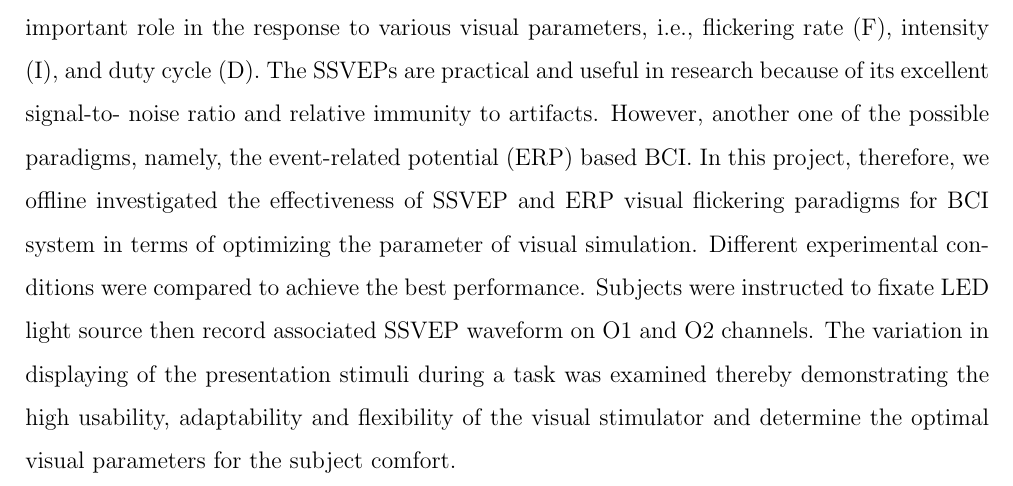
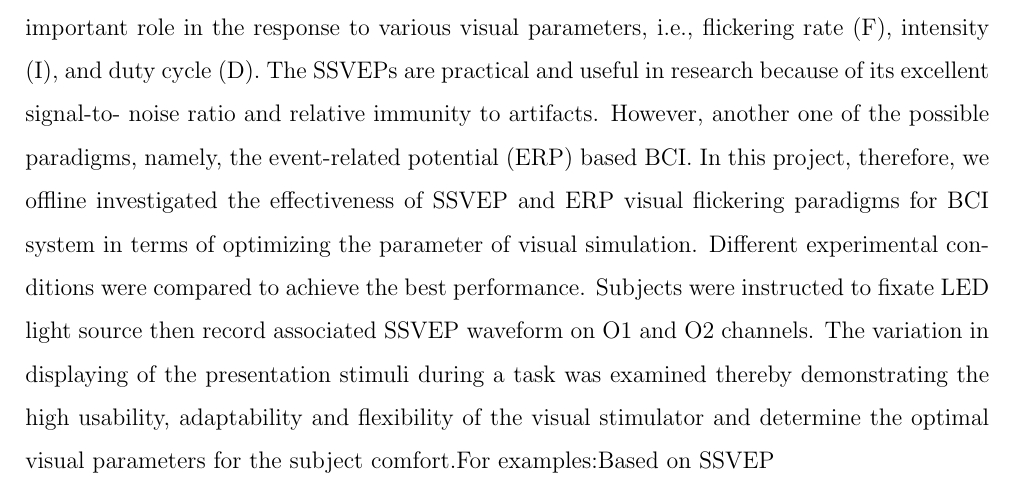
Before and after one commit to ioscarhunter/paper4, a LaTeX thesis (thesis.tex, which reads abstract/abstract.tex): part of page 4 of 112, cut so that both start at the same text. Compiled offline with pdfLaTeX.

Commit message:
Update on Overleaf.

```diff
--- a/abstract/abstract.tex
+++ b/abstract/abstract.tex
@@ -12,7 +12,7 @@ Academic Year 2015
 \end{flushright}
 
 \justifying{
-\hspace{1cm}Brain-Machine Interface (BMI) enables peoples with disabilities communicate the outer world by using electroencephalogram (EEG) signal. As a result, the visual stimulation is being recognized to be a most efficient stimulus for a multiple BMI system. Recently, steady-state visual evoked potential (SSVEP) is employed as a stimulator due to it plays an important role in the response to various visual parameters, i.e., flickering rate (F), intensity (I), and duty cycle (D). The SSVEPs are practical and useful in research because of its excellent signal-to- noise ratio and relative immunity to artifacts. However, another one of the possible paradigms, namely, the event-related potential (ERP) based BCI.  In this project, therefore, we offline investigated the effectiveness of SSVEP and ERP visual flickering paradigms for BCI system in terms of optimizing the parameter of visual simulation. Different experimental conditions were compared to achieve the best performance. Subjects were instructed to fixate LED light source then record associated SSVEP waveform on O1 and O2 channels. The variation in displaying of the presentation stimuli during a task was examined thereby demonstrating the high usability, adaptability and flexibility of the visual stimulator and determine the optimal visual parameters for the subject comfort.
+\hspace{1cm}Brain-Machine Interface (BMI) enables peoples with disabilities communicate the outer world by using electroencephalogram (EEG) signal. As a result, the visual stimulation is being recognized to be a most efficient stimulus for a multiple BMI system. Recently, steady-state visual evoked potential (SSVEP) is employed as a stimulator due to it plays an important role in the response to various visual parameters, i.e., flickering rate (F), intensity (I), and duty cycle (D). The SSVEPs are practical and useful in research because of its excellent signal-to- noise ratio and relative immunity to artifacts. However, another one of the possible paradigms, namely, the event-related potential (ERP) based BCI.  In this project, therefore, we offline investigated the effectiveness of SSVEP and ERP visual flickering paradigms for BCI system in terms of optimizing the parameter of visual simulation. Different experimental conditions were compared to achieve the best performance. Subjects were instructed to fixate LED light source then record associated SSVEP waveform on O1 and O2 channels. The variation in displaying of the presentation stimuli during a task was examined thereby demonstrating the high usability, adaptability and flexibility of the visual stimulator and determine the optimal visual parameters for the subject comfort.For examples:Based on SSVEP
 }\begin{flushleft}
 
 \end{flushleft}
```
